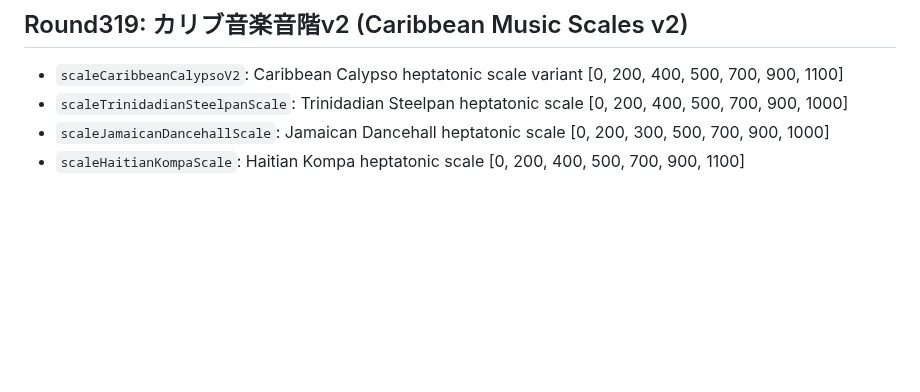
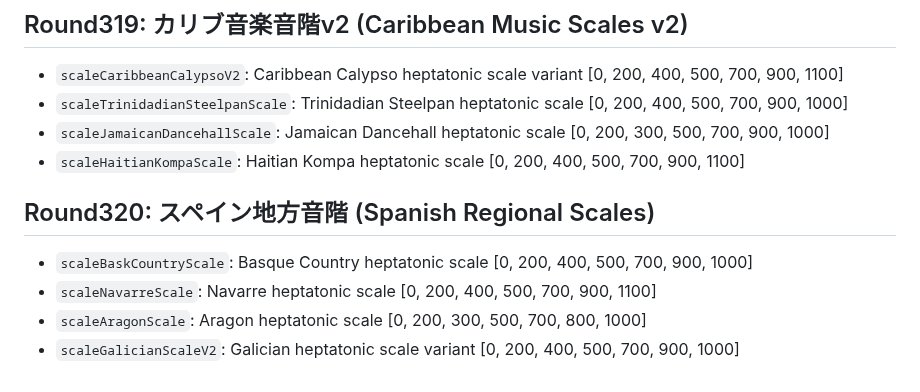
Before and after one commit to shizukutanaka/Ruri, a Markdown page: docs/qiita-zenn-improvements.md, the part around the change. Rendered like a GitHub page; blank space fills up the shorter version.

Commit message:
docs: Round320 スペイン地方音階 (BaskCountryScale/NavarreScale/AragonScale/GalicianScaleV2)
Co-Authored-By: Claude Sonnet 4.6 <noreply@anthropic.com>

```diff
--- a/docs/qiita-zenn-improvements.md
+++ b/docs/qiita-zenn-improvements.md
@@ -3115,3 +3115,10 @@ Added 4 Oceanian scale analysis helpers:
 - `scaleTrinidadianSteelpanScale`: Trinidadian Steelpan heptatonic scale [0, 200, 400, 500, 700, 900, 1000]
 - `scaleJamaicanDancehallScale`: Jamaican Dancehall heptatonic scale [0, 200, 300, 500, 700, 900, 1000]
 - `scaleHaitianKompaScale`: Haitian Kompa heptatonic scale [0, 200, 400, 500, 700, 900, 1100]
+
+## Round320: スペイン地方音階 (Spanish Regional Scales)
+
+- `scaleBaskCountryScale`: Basque Country heptatonic scale [0, 200, 400, 500, 700, 900, 1000]
+- `scaleNavarreScale`: Navarre heptatonic scale [0, 200, 400, 500, 700, 900, 1100]
+- `scaleAragonScale`: Aragon heptatonic scale [0, 200, 300, 500, 700, 800, 1000]
+- `scaleGalicianScaleV2`: Galician heptatonic scale variant [0, 200, 400, 500, 700, 900, 1000]
```
